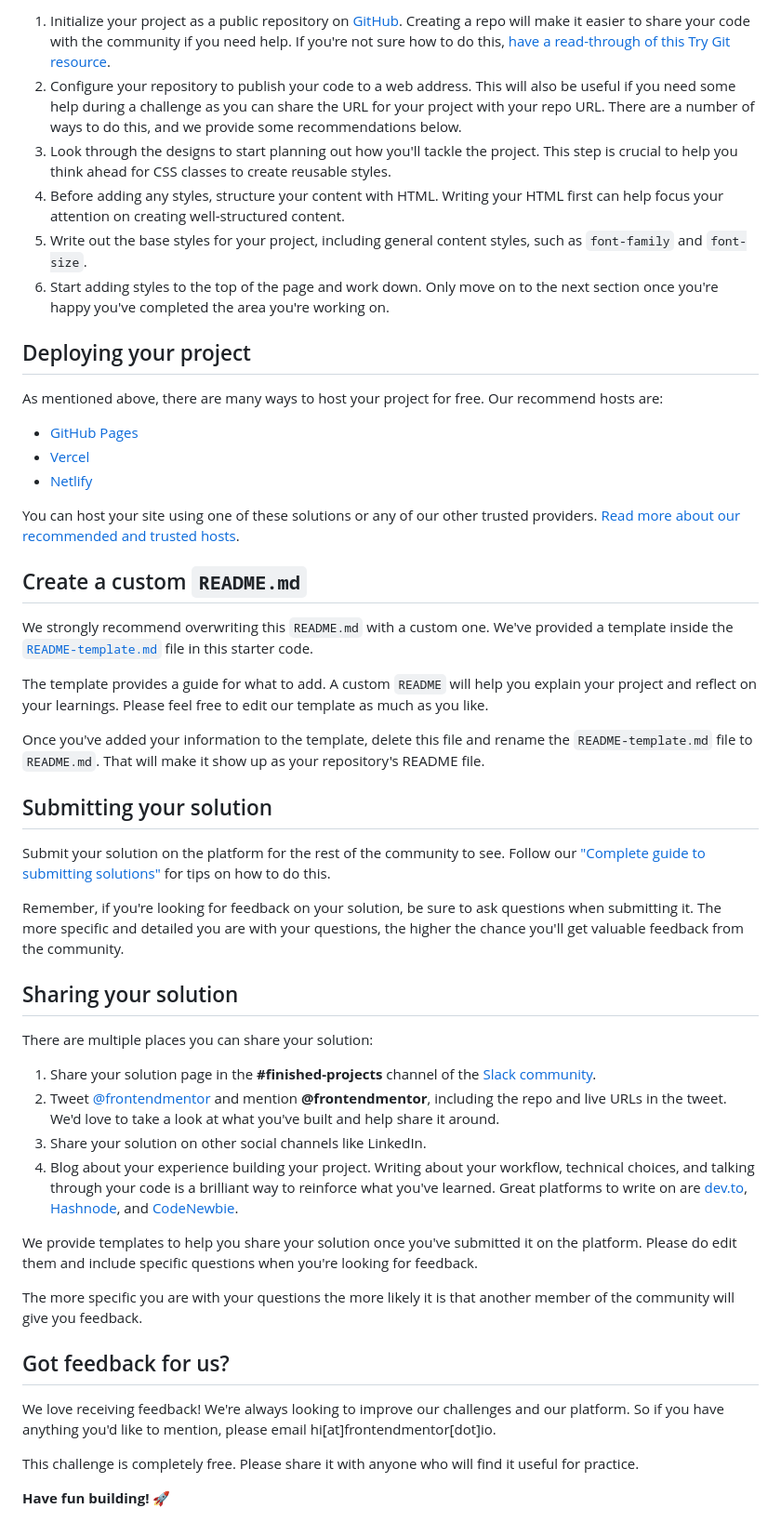
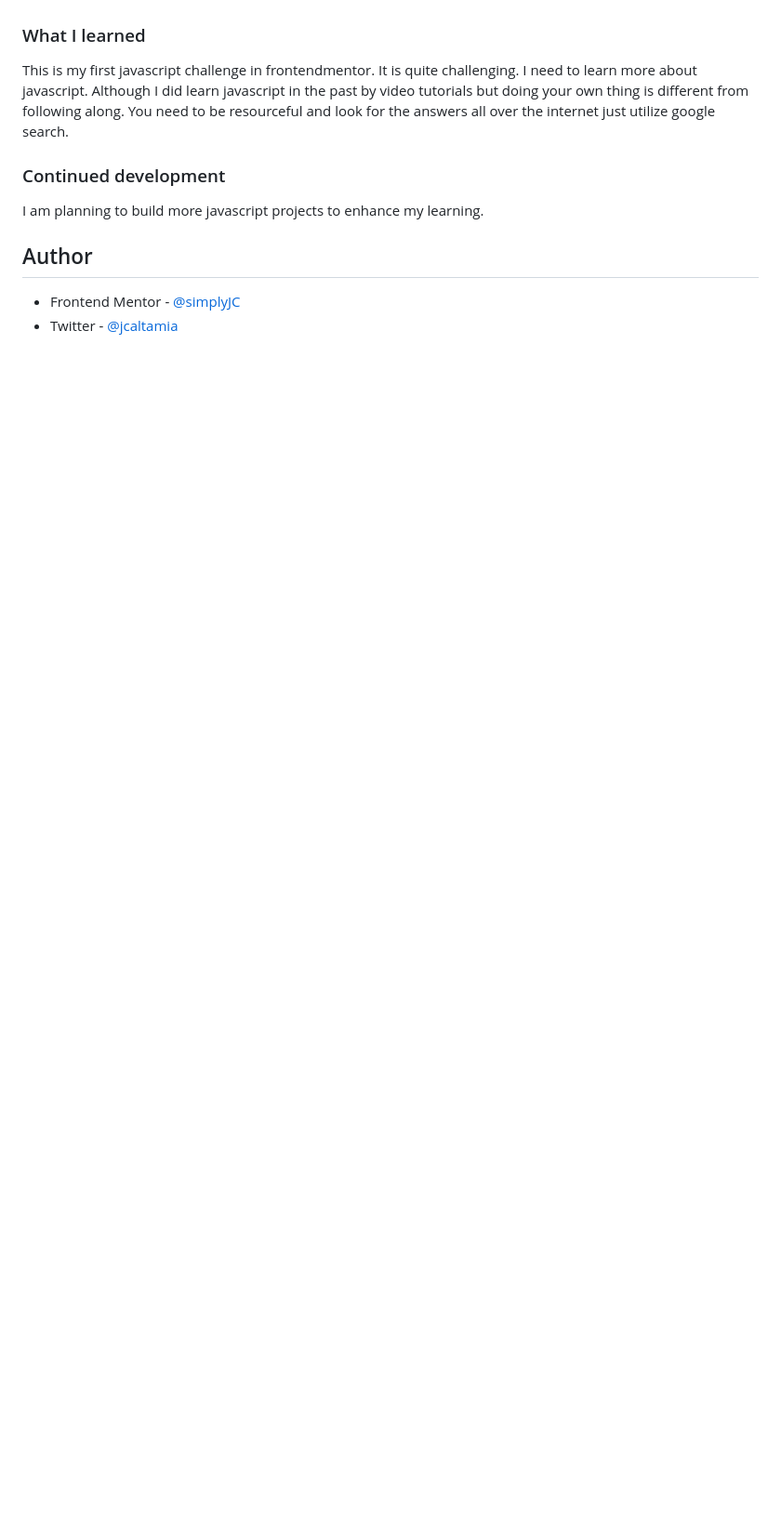
Before and after one commit to simplyJC/intro-component-with-signup-form-master, a Markdown page: README.md, the part around the change printed below. Shown: that part at 93% size. GitHub-like rendering; blank space fills up the shorter version.

```diff
--- a/README.md
+++ b/README.md
@@ -44,52 +51,15 @@ Feel free to use any workflow that you feel comfortable with. Below is a suggest
 
-1. Initialize your project as a public repository on [GitHub](https://github.com/). Creating a repo will make it easier to share your code with the community if you need help. If you're not sure how to do this, [have a read-through of this Try Git resource](https://try.github.io/).
-2. Configure your repository to publish your code to a web address. This will also be useful if you need some help during a challenge as you can share the URL for your project with your repo URL. There are a number of ways to do this, and we provide some recommendations below.
-3. Look through the designs to start planning out how you'll tackle the project. This step is crucial to help you think ahead for CSS classes to create reusable styles.
-4. Before adding any styles, structure your content with HTML. Writing your HTML first can help focus your attention on creating well-structured content.
-5. Write out the base styles for your project, including general content styles, such as `font-family` and `font-size`.
-6. Start adding styles to the top of the page and work down. Only move on to the next section once you're happy you've completed the area you're working on.
 
-## Deploying your project
+### What I learned
 
-As mentioned above, there are many ways to host your project for free. Our recommend hosts are:
+This is my first javascript challenge in frontendmentor. It is quite challenging. I need to learn more about javascript. Although I did learn javascript in the past by video tutorials but doing your own thing is different from following along. You need to be resourceful and look for the answers all over the internet just utilize google search.
+### Continued development
 
-- [GitHub Pages](https://pages.github.com/)
-- [Vercel](https://vercel.com/)
-- [Netlify](https://www.netlify.com/)
+I am planning to build more javascript projects to enhance my learning.
 
-You can host your site using one of these solutions or any of our other trusted providers. [Read more about our recommended and trusted hosts](https://medium.com/frontend-mentor/frontend-mentor-trusted-hosting-providers-bf000dfebe).
 
-## Create a custom `README.md`
 
-We strongly recommend overwriting this `README.md` with a custom one. We've provided a template inside the [`README-template.md`](./README-template.md) file in this starter code.
+## Author
 
-The template provides a guide for what to add. A custom `README` will help you explain your project and reflect on your learnings. Please feel free to edit our template as much as you like.
-
-Once you've added your information to the template, delete this file and rename the `README-template.md` file to `README.md`. That will make it show up as your repository's README file.
-
-## Submitting your solution
-
-Submit your solution on the platform for the rest of the community to see. Follow our ["Complete guide to submitting solutions"](https://medium.com/frontend-mentor/a-complete-guide-to-submitting-solutions-on-frontend-mentor-ac6384162248) for tips on how to do this.
-
-Remember, if you're looking for feedback on your solution, be sure to ask questions when submitting it. The more specific and detailed you are with your questions, the higher the chance you'll get valuable feedback from the community.
-
-## Sharing your solution
-
-There are multiple places you can share your solution:
-
-1. Share your solution page in the **#finished-projects** channel of the [Slack community](https://www.frontendmentor.io/slack).
-2. Tweet [@frontendmentor](https://twitter.com/frontendmentor) and mention **@frontendmentor**, including the repo and live URLs in the tweet. We'd love to take a look at what you've built and help share it around.
-3. Share your solution on other social channels like LinkedIn.
-4. Blog about your experience building your project. Writing about your workflow, technical choices, and talking through your code is a brilliant way to reinforce what you've learned. Great platforms to write on are [dev.to](https://dev.to/), [Hashnode](https://hashnode.com/), and [CodeNewbie](https://community.codenewbie.org/).
-
-We provide templates to help you share your solution once you've submitted it on the platform. Please do edit them and include specific questions when you're looking for feedback.
-
-The more specific you are with your questions the more likely it is that another member of the community will give you feedback.
-
-## Got feedback for us?
-
-We love receiving feedback! We're always looking to improve our challenges and our platform. So if you have anything you'd like to mention, please email hi[at]frontendmentor[dot]io.
-
-This challenge is completely free. Please share it with anyone who will find it useful for practice.
-
-**Have fun building!** 🚀
+- Frontend Mentor - [@simplyJC](https://www.frontendmentor.io/profile/simplyJC)
+- Twitter - [@jcaltamia](https://twitter.com/jcaltamia)
```
Also changed, not shown: other parts of README.md (+27 -20 lines), README-template.md (deleted, +0 -114 lines), screenshot.jpg (added).
